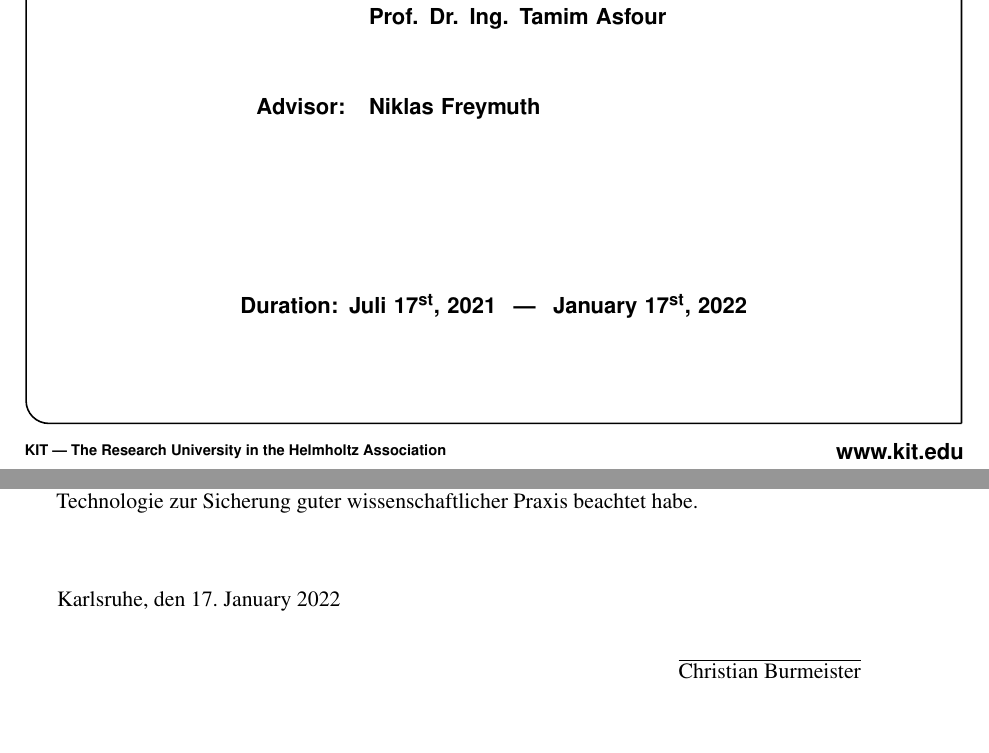
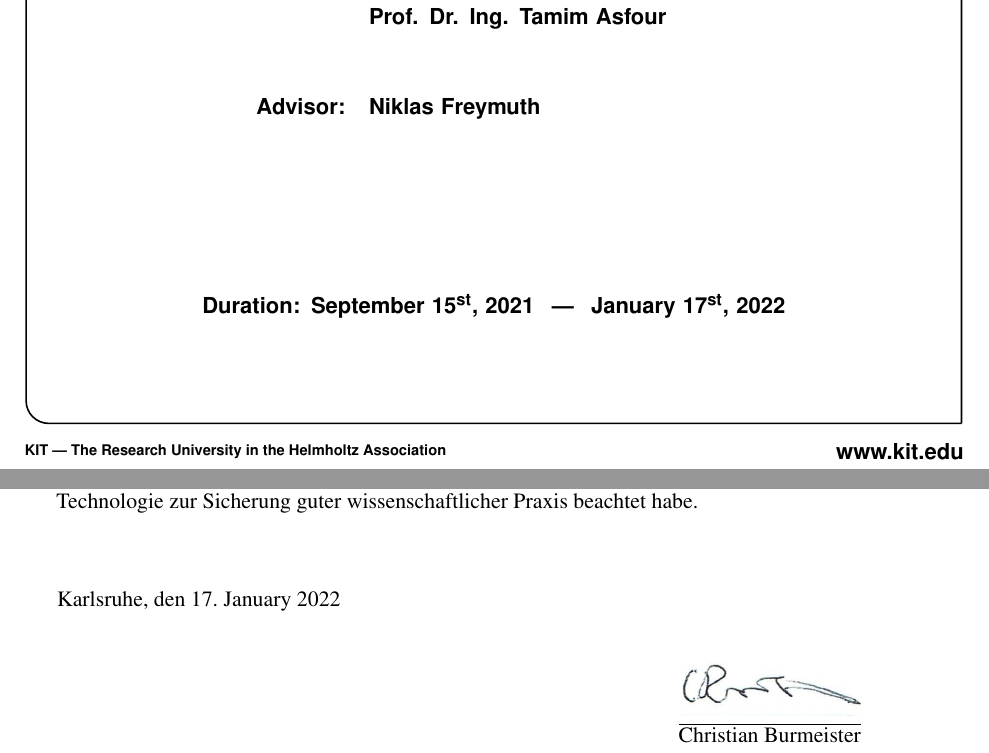
Before and after one commit to lifebu/BachelorThesis, a LaTeX thesis (thesis.tex, which reads template/alr_report.cls): two parts of pages 1 and 2 of 41, joined at a grey line, cut so that both start at the same text, the shorter picture padded with empty space. Compiled offline with pdfLaTeX.

Commit message:
Added missing signature and changed wrong start-date.

```diff
--- a/template/alr_report.cls
+++ b/template/alr_report.cls
@@ -344,6 +344,7 @@ Stellen als solche kenntlich gemacht habe und die Satzung des Karlsruher Institu
 \noindent
 Karlsruhe, den \timeend{}
 \begin{flushright}
+    \includegraphics[scale=1]{figures/signature.jpg} \\
     $\overline{\mbox{\myname{}}}$
 \end{flushright}
 
--- a/thesis.tex
+++ b/thesis.tex
@@ -3,6 +3,7 @@
 \documentclass[english,ngerman]{template/alr_report}
 \usepackage{enumitem}
 \usepackage{float}
+\usepackage{graphicx}
 
 %%%%%%%%%%%%%%%%%%%%%%%%%%%%%%%%%%%%%%%%%%%%%%%%%%%%%%%%%%%%%%%%%%%%%%%%%%%%%%%%
 %%% CONFIGURATION %%%%%%%%%%%%%%%%%%%%%%%%%%%%%%%%%%%%%%%%%%%%%%%%%%%%%%%%%%%%%%
@@ -12,7 +13,7 @@
 \renewcommand{\mytitle}{Swarm Reinforcement Learning with Graph Neural Networks}
 \renewcommand{\myshorttitle}{} % Subtitle is optional.
 \renewcommand{\myname}{Christian Burmeister}
-\renewcommand{\timestart}{Juli 17\textsuperscript{st}, 2021}
+\renewcommand{\timestart}{September 15\textsuperscript{st}, 2021}
 \renewcommand{\timeend}{\iflanguage{english}{January 17\textsuperscript{st},}{17. January} 2022}
 
 %use those in the right order (i.e. never use 'third' without 'second')
```
Also changed, not shown: figures/signature.jpg (added), thesis.pdf, template/alr_report.cls (2 more changed lines).
